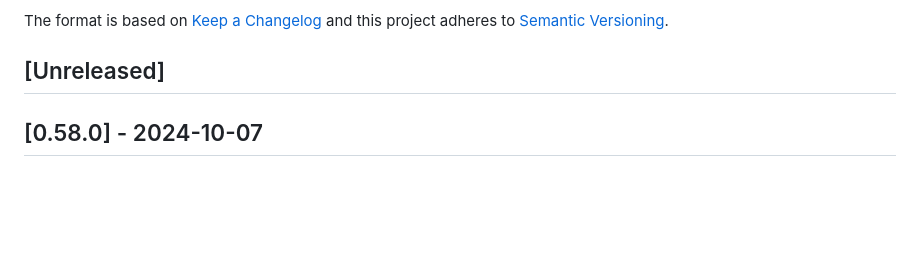
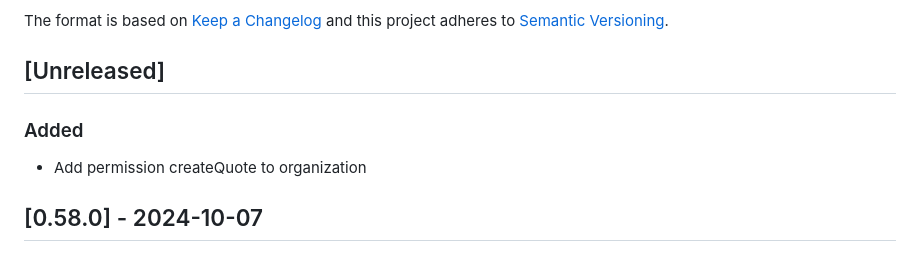
Before and after one commit to vtex-apps/b2b-organizations-graphql, a Markdown page: CHANGELOG.md, the part around the change. GitHub-like rendering; blank space fills up the shorter version.

Commit message:
feat: add changelog

```diff
--- a/CHANGELOG.md
+++ b/CHANGELOG.md
@@ -6,6 +6,8 @@ The format is based on [Keep a Changelog](http://keepachangelog.com/en/1.0.0/)
 and this project adheres to [Semantic Versioning](http://semver.org/spec/v2.0.0.html).
 
 ## [Unreleased]
+### Added
+- Add permission createQuote to organization
 
 ## [0.58.0] - 2024-10-07
 
```
